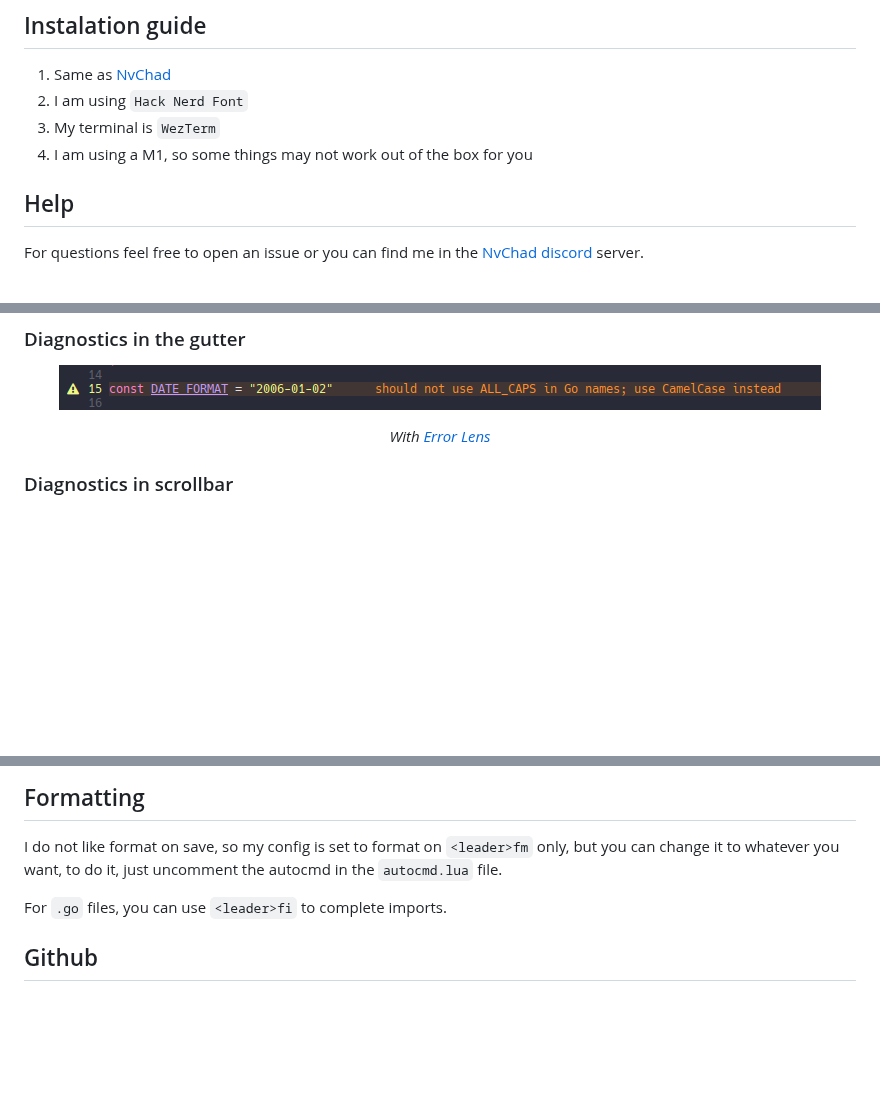
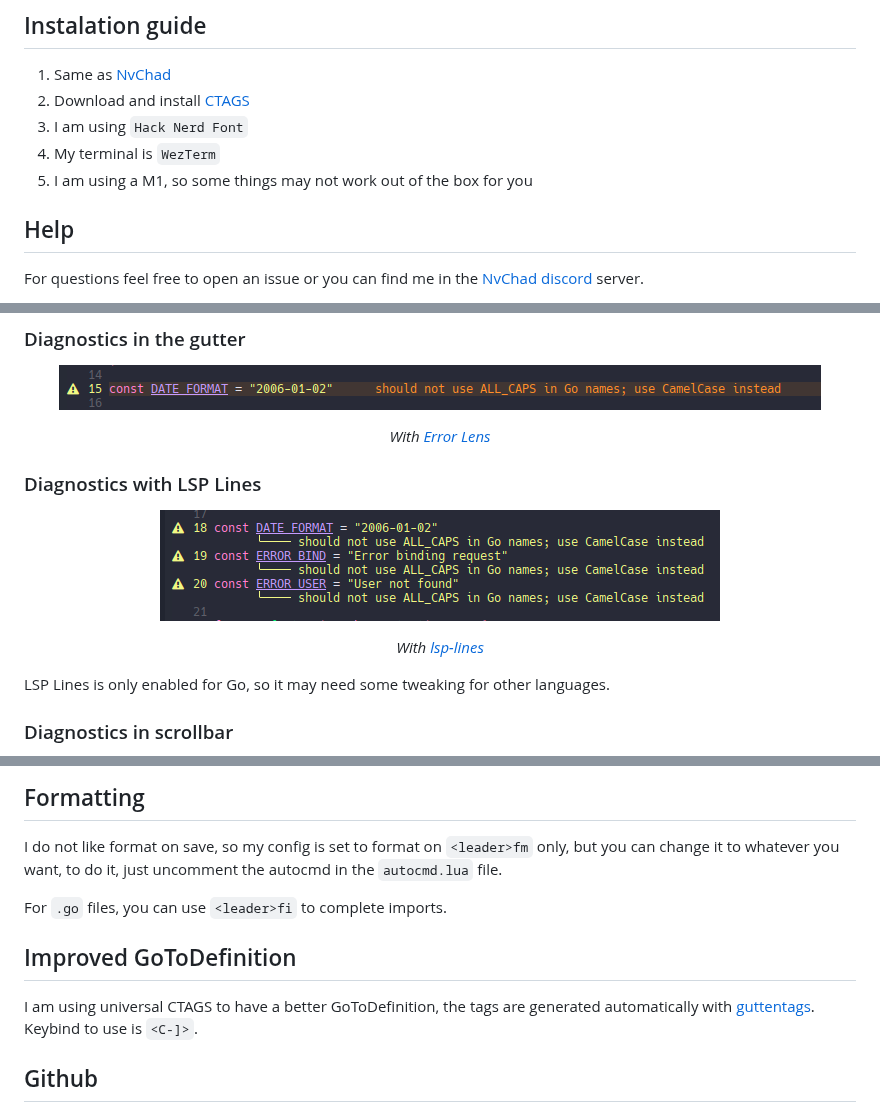
Before and after one commit to BrunoKrugel/dotfiles, a Markdown page: .github/readme.md, 3 parts joined by grey strips. GitHub-like rendering; pictures changed too: .github/img/lsp.png (added); blank space fills up the shorter version.

```diff
--- a/.github/readme.md
+++ b/.github/readme.md
@@ -23,9 +23,10 @@ I have been a VSCode user for years and I am slowly moving forward to `NVIM`, so
 ## Instalation guide
 
 1. Same as [NvChad](https://nvchad.com/docs/quickstart/install)
-2. I am using `Hack Nerd Font`
-3. My terminal is `WezTerm`
-4. I am using a M1, so some things may not work out of the box for you
+2. Download and install [CTAGS](https://github.com/universal-ctags/ctags)
+3. I am using `Hack Nerd Font`
+4. My terminal is `WezTerm`
+5. I am using a M1, so some things may not work out of the box for you
 
 ## Help
 
@@ -80,6 +81,18 @@ _With [Trouble](https://github.com/folke/trouble.nvim)_
 _With [Error Lens](https://github.com/chikko80/error-lens.nvim)_
 
 </div>
+
+### Diagnostics with LSP Lines
+
+<div align="center">
+
+![scrollbar](./img/lsp.png)
+
+_With [lsp-lines](https://github.com/ErichDonGubler/lsp_lines.nvim)_
+
+</div>
+
+LSP Lines is only enabled for Go, so it may need some tweaking for other languages.
 
 ### Diagnostics in scrollbar
 
@@ -208,6 +221,11 @@ I do not like format on save, so my config is set to format on `<leader>fm` only
 
 For `.go` files, you can use `<leader>fi` to complete imports.
 
+## Improved GoToDefinition
+
+I am using universal CTAGS to have a better GoToDefinition, the tags are generated automatically with [guttentags](https://github.com/ludovicchabant/vim-gutentags).
+Keybind to use is `<C-]>`.
+
 ## Github
 
 <div align="center">
```
Also changed, not shown: other parts of .github/readme.md (+1 -0 lines), 2 other files.
